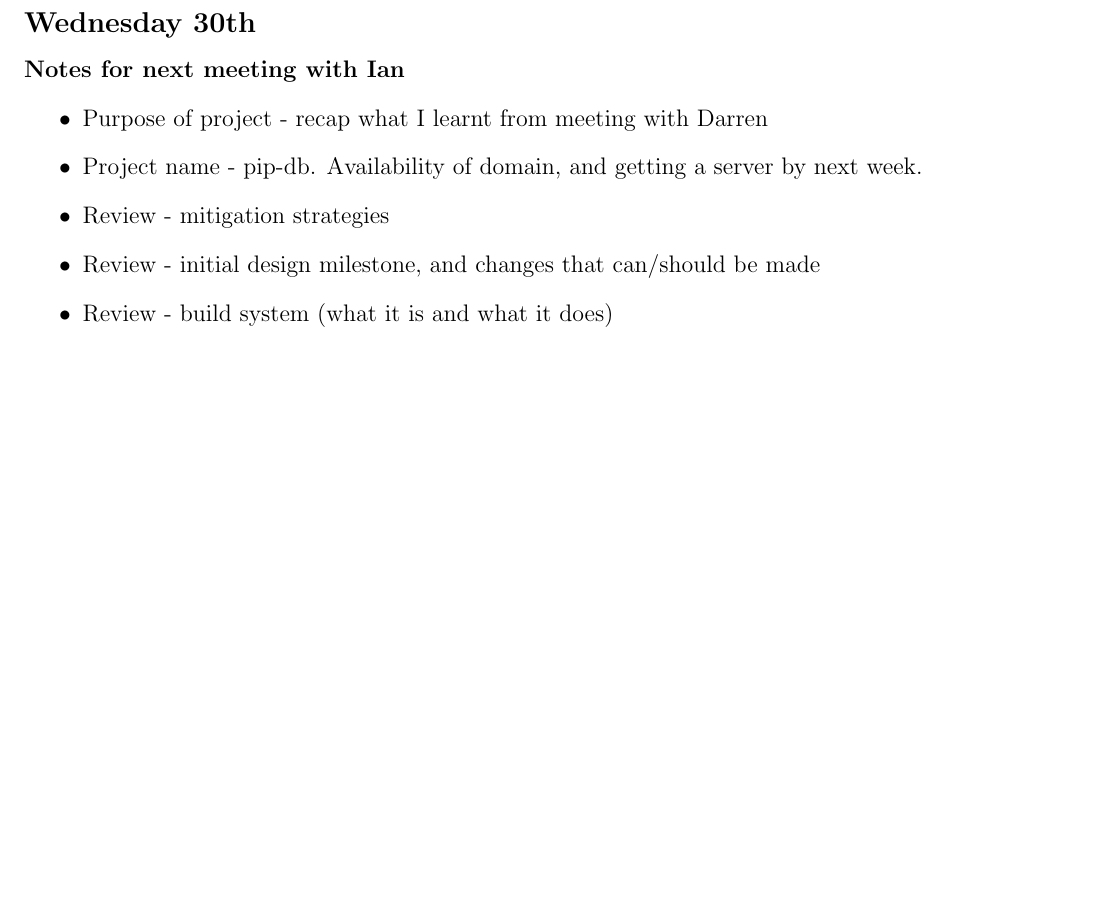
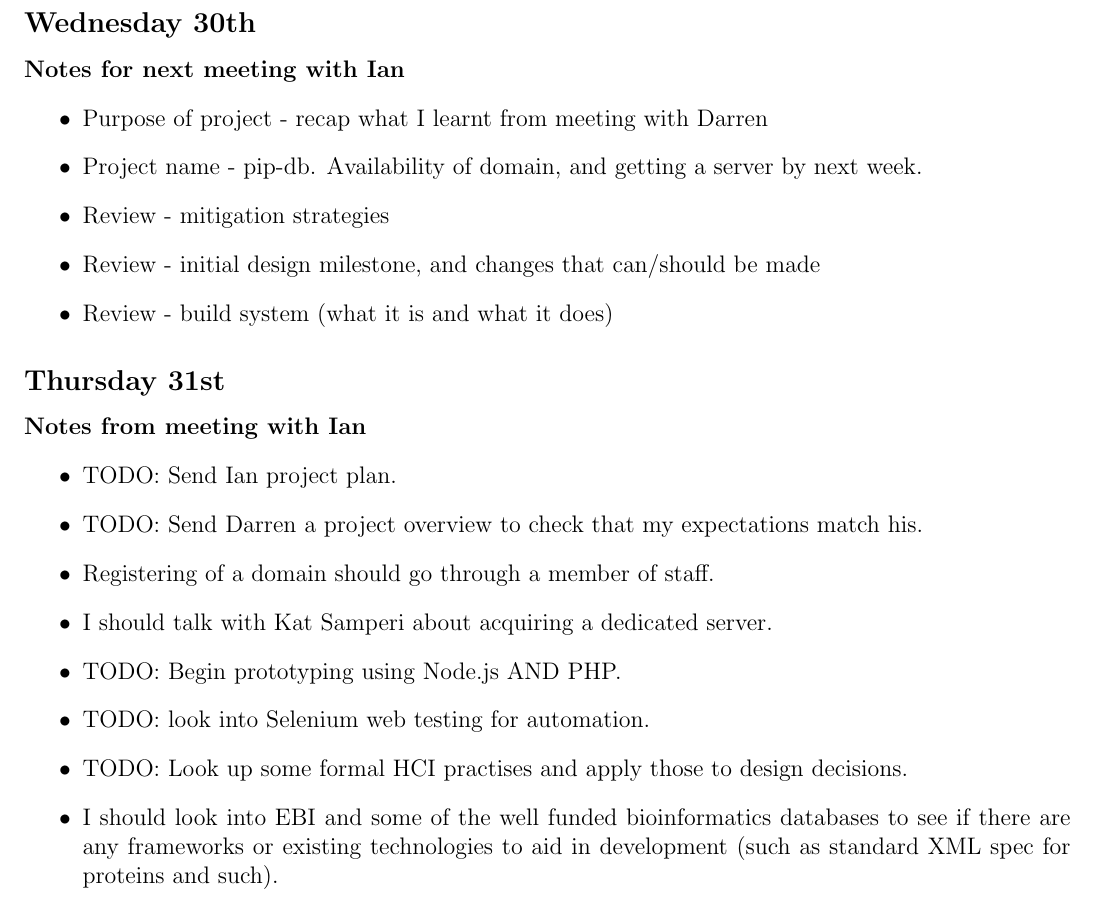
Before and after one commit to ChrisCummins/pip-db, a LaTeX paper (Documentation/log/log.tex, which reads Documentation/log/1310.tex): part of page 16 of 17, cut so that both start at the same text, the shorter picture padded with empty space. Compiled offline with pdfLaTeX.

Commit message:
log: Add notes for Thursday

```diff
--- a/Documentation/log/1310.tex
+++ b/Documentation/log/1310.tex
@@ -799,3 +799,20 @@ Have been writing up Project Plan draft for Friday deadline.
 \item Review - initial design milestone, and changes that can/should be made
 \item Review - build system (what it is and what it does)
 \end{itemize}
+
+\subsection{Thursday 31st}
+\paragraph{Notes from meeting with Ian}
+\begin{itemize}
+\item TODO: Send Ian project plan.
+\item TODO: Send Darren a project overview to check that my expectations match
+  his.
+\item Registering of a domain should go through a member of staff.
+\item I should talk with Kat Samperi about acquiring a dedicated server.
+\item TODO: Begin prototyping using Node.js AND PHP.
+\item TODO: look into Selenium web testing for automation.
+\item TODO: Look up some formal HCI practises and apply those to design
+  decisions.
+\item I should look into EBI and some of the well funded bioinformatics
+  databases to see if there are any frameworks or existing technologies to aid
+  in development (such as standard XML spec for proteins and such).
+\end{itemize}
```
